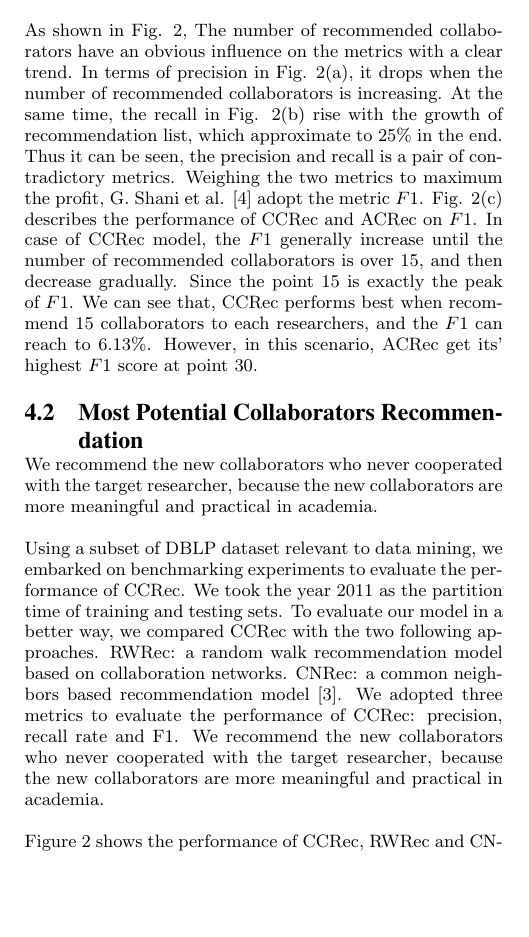
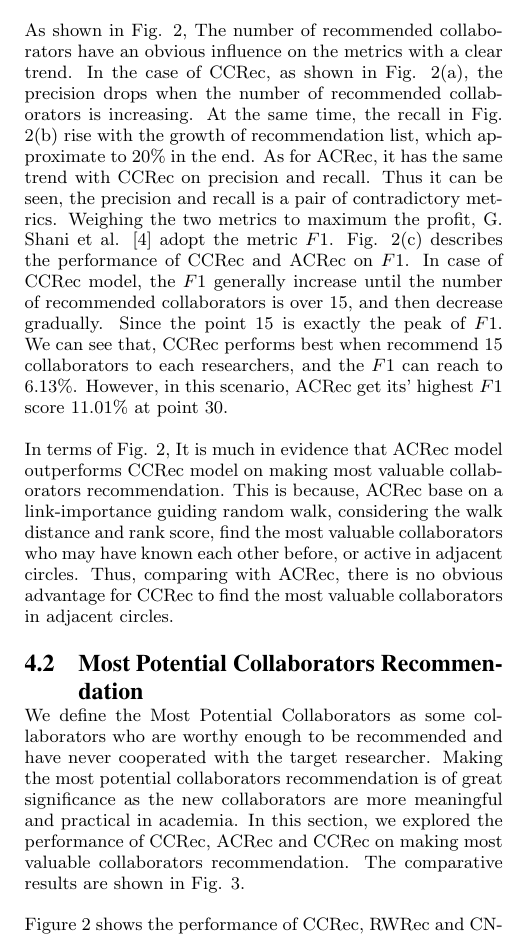
Before and after one commit to zhenchentl/CCRec-Full, a LaTeX paper (CCRec-Full.tex): part of one column of page 3 of 4, cut so that both start at the same text, the shorter picture padded with empty space. Compiled offline with pdfLaTeX.

Commit message:
start section 4.2

```diff
--- a/CCRec-Full.tex
+++ b/CCRec-Full.tex
@@ -175,11 +175,15 @@ In our previous work \cite{li2014acrec}, We proposed the ACRec model to make the
 \label{fig:2}
 \end{figure*}
 
-As shown in Fig. 2, The number of recommended collaborators have an obvious influence on the metrics with a clear trend. In terms of precision in Fig. 2(a), it drops when the number of recommended collaborators is increasing. At the same time, the recall in Fig. 2(b) rise with the growth of recommendation list, which approximate to $25\%$ in the end. Thus it can be seen, the precision and recall is a pair of contradictory metrics. Weighing the two metrics to maximum the profit, G. Shani et al. \cite{shani2011evaluating} adopt the metric $F1$. Fig. 2(c) describes the performance of CCRec and ACRec on $F1$. In case of CCRec model, the $F1$ generally increase until the number of recommended collaborators is over 15, and then decrease gradually. Since the point 15 is exactly the peak of $F1$. We can see that, CCRec performs best when recommend 15 collaborators to each researchers, and the $F1$ can reach to $6.13\%$. However, in this scenario, ACRec get its' highest $F1$ score at point 30.
+As shown in Fig. 2, The number of recommended collaborators have an obvious influence on the metrics with a clear trend. In the case of CCRec, as shown in Fig. 2(a), the precision drops when the number of recommended collaborators is increasing. At the same time, the recall in Fig. 2(b) rise with the growth of recommendation list, which approximate to $20\%$ in the end. As for ACRec, it has the same trend with CCRec on precision and recall. Thus it can be seen, the precision and recall is a pair of contradictory metrics. Weighing the two metrics to maximum the profit, G. Shani et al. \cite{shani2011evaluating} adopt the metric $F1$. Fig. 2(c) describes the performance of CCRec and ACRec on $F1$. In case of CCRec model, the $F1$ generally increase until the number of recommended collaborators is over 15, and then decrease gradually. Since the point 15 is exactly the peak of $F1$. We can see that, CCRec performs best when recommend 15 collaborators to each researchers, and the $F1$ can reach to $6.13\%$. However, in this scenario, ACRec get its' highest $F1$ score $11.01\%$ at point 30.
+
+In terms of Fig. 2, It is  much in evidence that ACRec model outperforms CCRec model on making most valuable collaborators recommendation. This is because, ACRec base on a link-importance guiding random walk, considering the walk distance and rank score, find the most valuable collaborators who may have known each other before, or active in adjacent circles. Thus, comparing with ACRec, there is no obvious advantage for CCRec to find the most valuable collaborators in adjacent circles.
+
 % =============================================================================
 \subsection{Most Potential Collaborators Recommendation}
 % =============================================================================
-We recommend the new collaborators who never cooperated with the target researcher, because the new collaborators are more meaningful and practical in academia.
+We define the Most Potential Collaborators as some collaborators who are worthy enough to be recommended and have never cooperated with the target researcher.
+Making the most potential collaborators recommendation is of great significance as the new collaborators are more meaningful and practical in academia. In this section, we explored the performance of CCRec, ACRec and CCRec on making most valuable collaborators recommendation. The comparative results are shown in Fig. 3.
 
 \begin{figure*}
 \centering
@@ -195,8 +199,6 @@ We recommend the new collaborators who never cooperated with the target research
 \caption{Performance of CCRec, ACRec and CNRec on most potential collaborators recommendation}
 \label{fig:3}       % Give a unique label
 \end{figure*}
-
-Using a subset of DBLP dataset relevant to data mining, we embarked on benchmarking experiments to evaluate the performance of CCRec. We took the year 2011 as the partition time of training and testing sets. To evaluate our model in a better way, we compared CCRec with the two following approaches. RWRec: a random walk recommendation model based on collaboration networks. CNRec: a common neighbors based recommendation model \cite{lopes2010collaboration}. We adopted three metrics to evaluate the performance of CCRec: precision, recall rate and F1. We recommend the new collaborators who never cooperated with the target researcher, because the new collaborators are more meaningful and practical in academia.
 
 Figure 2 shows the performance of CCRec, RWRec and CNRec in terms of precision, recall rate and F1 with the number of recommended collaborators increasing. It can be observed that CCRec significantly outperforms RWRec and CNRec all the time in these three metrics. CCRec shows a downtrend for precision and an uptrend for recall rate. In the case of F1, it reaches the peak 6.598\% when recommending 18 researchers.
 
```
Also changed, not shown: CCRec-Full.pdf.
